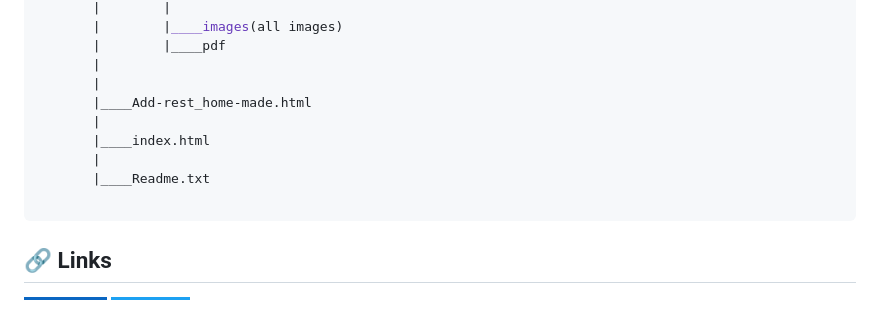
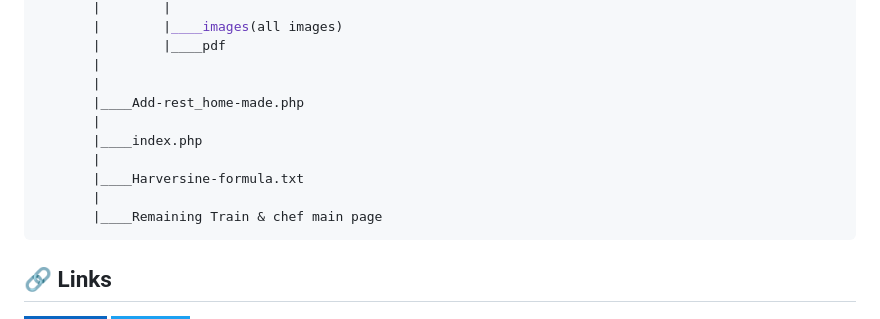
Before and after one commit to vicky-510/A-Software-System-for-Integrated-Food-Ordering-and-Delivery, a Markdown page: Readme.md, the part around the change. Rendered like a GitHub page; badges without logos.

````diff
--- a/Readme.md
+++ b/Readme.md
@@ -256,12 +256,13 @@ An Integrated web application used to order restaurant and home made foods, hire
        |        |____pdf
        |
        |
-       |____Add-rest_home-made.html
+       |____Add-rest_home-made.php
        |
-       |____index.html
+       |____index.php
        |
-       |____Readme.txt
-
+       |____Harversine-formula.txt
+       |
+       |____Remaining Train & chef main page
 ```
 
 
````
